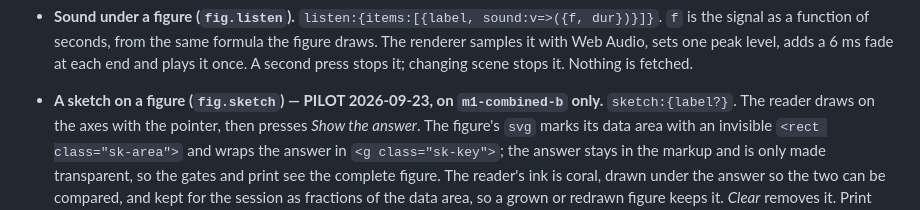
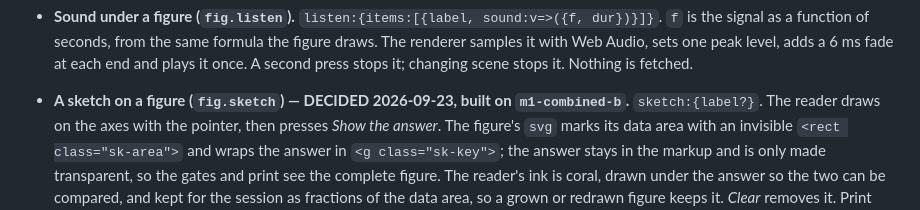
Before and after one commit to huguryildiz/signals-and-systems, a Markdown page: DESIGN.md, the part around the change. Rendered like a GitHub page.

```diff
--- a/DESIGN.md
+++ b/DESIGN.md
@@ -388,7 +388,7 @@ figure and two or three cards. Each is rendered in `build/src/90_app.js` and sty
   it with Web Audio, sets one peak level, adds a 6 ms fade at each end and plays it once. A second
   press stops it; changing scene stops it. Nothing is fetched.
 
-- **A sketch on a figure (`fig.sketch`) — PILOT 2026-09-23, on `m1-combined-b` only.**
+- **A sketch on a figure (`fig.sketch`) — DECIDED 2026-09-23, built on `m1-combined-b`.**
   `sketch:{label?}`. The reader draws on the axes with the pointer, then presses *Show the answer*.
   The figure's `svg` marks its data area with an invisible `<rect class="sk-area">` and wraps the
   answer in `<g class="sk-key">`; the answer stays in the markup and is only made transparent, so
```
Also changed, not shown: .claude/rules/content-writing.md (+1 -0 lines).
